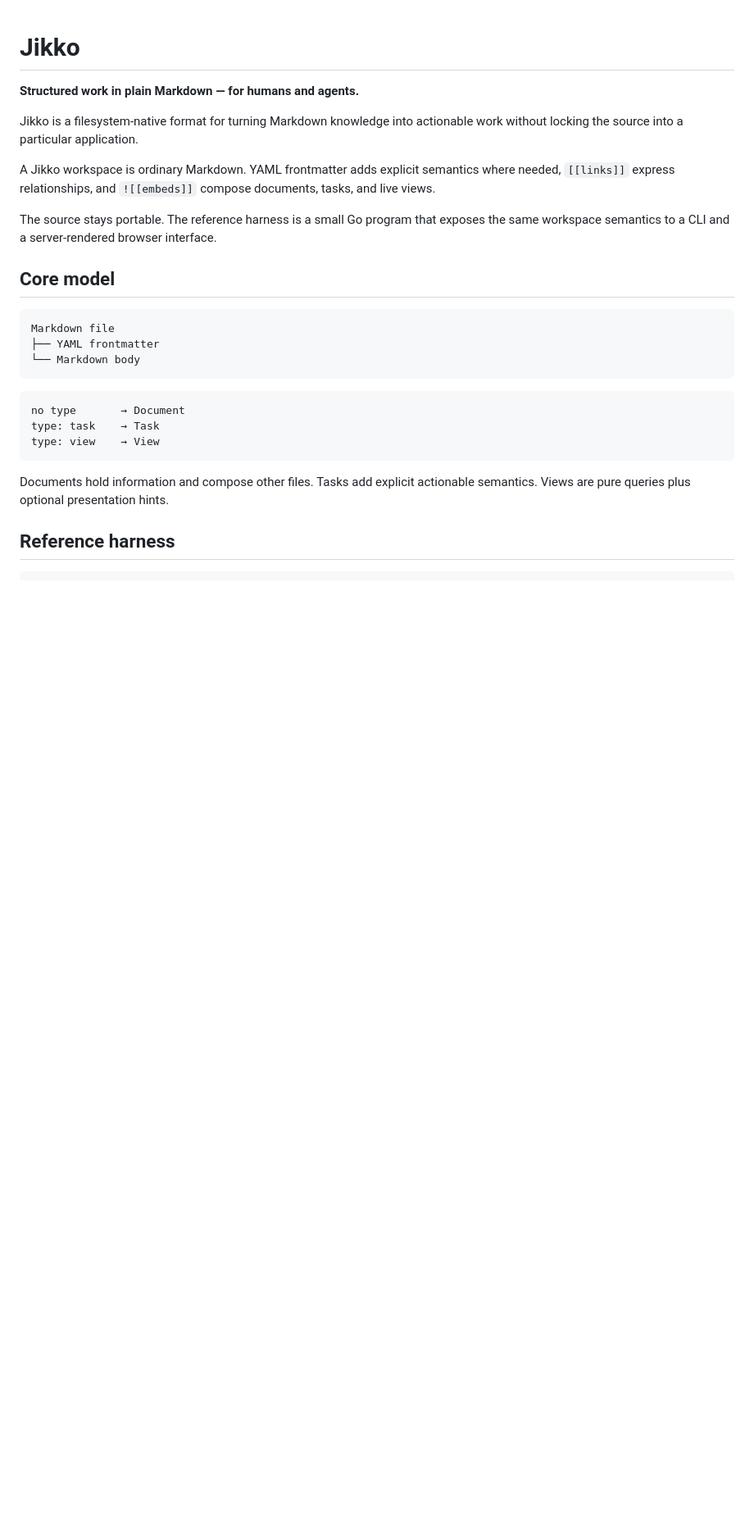
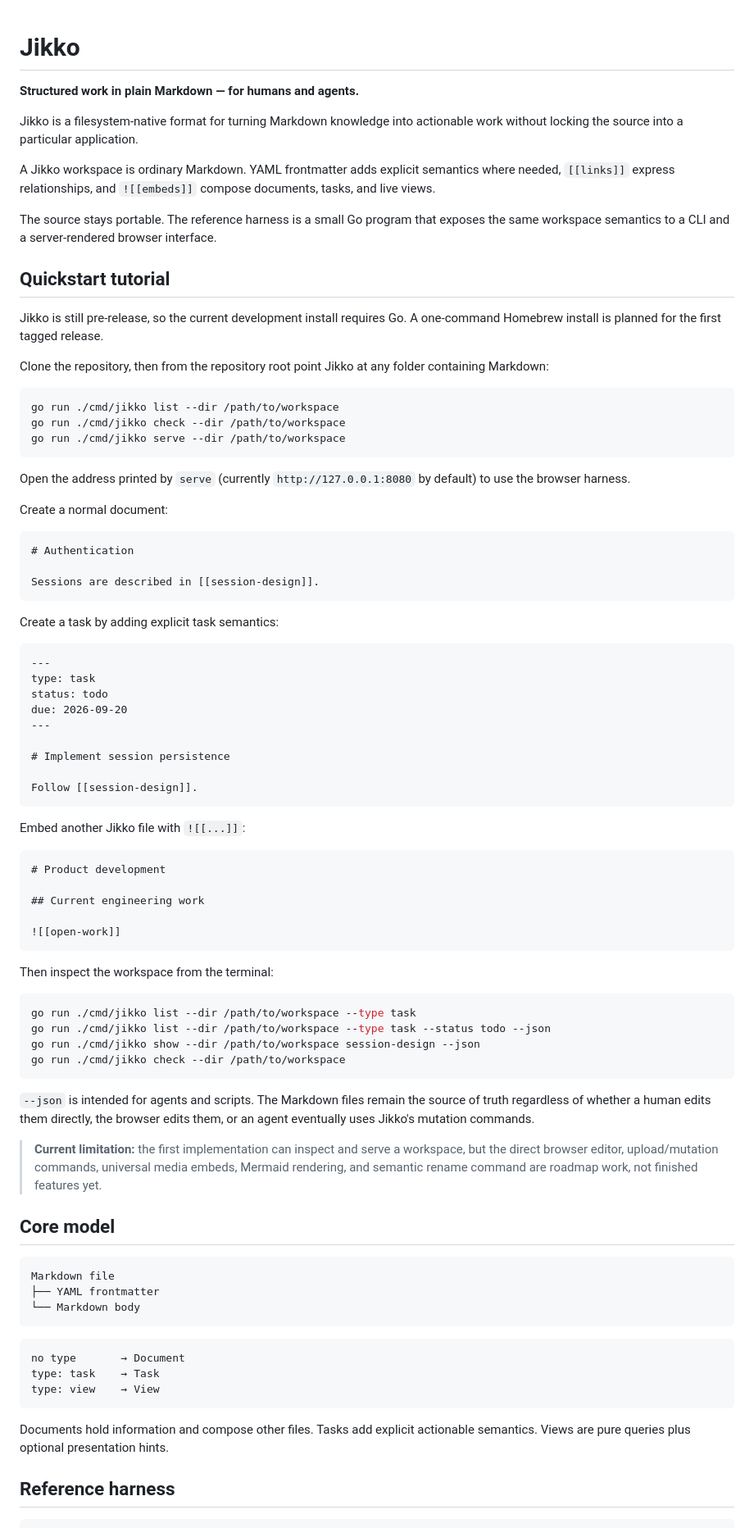
Before and after one commit to KakkoiDev/jikko, a Markdown page: README.md, the part around one of its changes. Shown at 82% size. Rendered like a GitHub page; blank space fills up the shorter version.

Commit message:
docs: add quickstart tutorial and roadmap link

````diff
--- a/README.md
+++ b/README.md
@@ -7,6 +7,65 @@ Jikko is a filesystem-native format for turning Markdown knowledge into actionab
 A Jikko workspace is ordinary Markdown. YAML frontmatter adds explicit semantics where needed, `[[links]]` express relationships, and `![[embeds]]` compose documents, tasks, and live views.
 
 The source stays portable. The reference harness is a small Go program that exposes the same workspace semantics to a CLI and a server-rendered browser interface.
+
+## Quickstart tutorial
+
+Jikko is still pre-release, so the current development install requires Go. A one-command Homebrew install is planned for the first tagged release.
+
+Clone the repository, then from the repository root point Jikko at any folder containing Markdown:
+
+```sh
+go run ./cmd/jikko list --dir /path/to/workspace
+go run ./cmd/jikko check --dir /path/to/workspace
+go run ./cmd/jikko serve --dir /path/to/workspace
+```
+
+Open the address printed by `serve` (currently `http://127.0.0.1:8080` by default) to use the browser harness.
+
+Create a normal document:
+
+```md
+# Authentication
+
+Sessions are described in [[session-design]].
+```
+
+Create a task by adding explicit task semantics:
+
+```md
+---
+type: task
+status: todo
+due: 2026-09-20
+---
+
+# Implement session persistence
+
+Follow [[session-design]].
+```
+
+Embed another Jikko file with `![[...]]`:
+
+```md
+# Product development
+
+## Current engineering work
+
+![[open-work]]
+```
+
+Then inspect the workspace from the terminal:
+
+```sh
+go run ./cmd/jikko list --dir /path/to/workspace --type task
+go run ./cmd/jikko list --dir /path/to/workspace --type task --status todo --json
+go run ./cmd/jikko show --dir /path/to/workspace session-design --json
+go run ./cmd/jikko check --dir /path/to/workspace
+```
+
+`--json` is intended for agents and scripts. The Markdown files remain the source of truth regardless of whether a human edits them directly, the browser edits them, or an agent eventually uses Jikko's mutation commands.
+
+> **Current limitation:** the first implementation can inspect and serve a workspace, but the direct browser editor, upload/mutation commands, universal media embeds, Mermaid rendering, and semantic rename command are roadmap work, not finished features yet.
 
 ## Core model
 
````
Also changed, not shown: other parts of README.md (+1 -12 lines).
